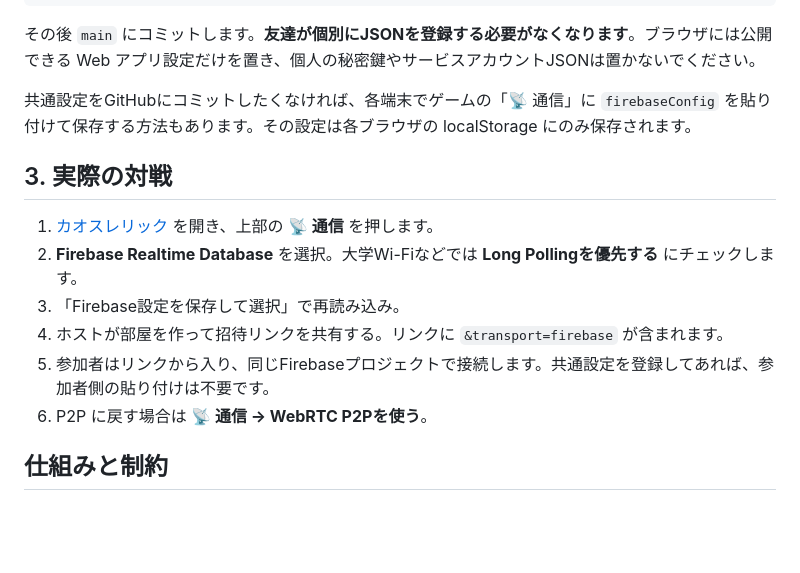
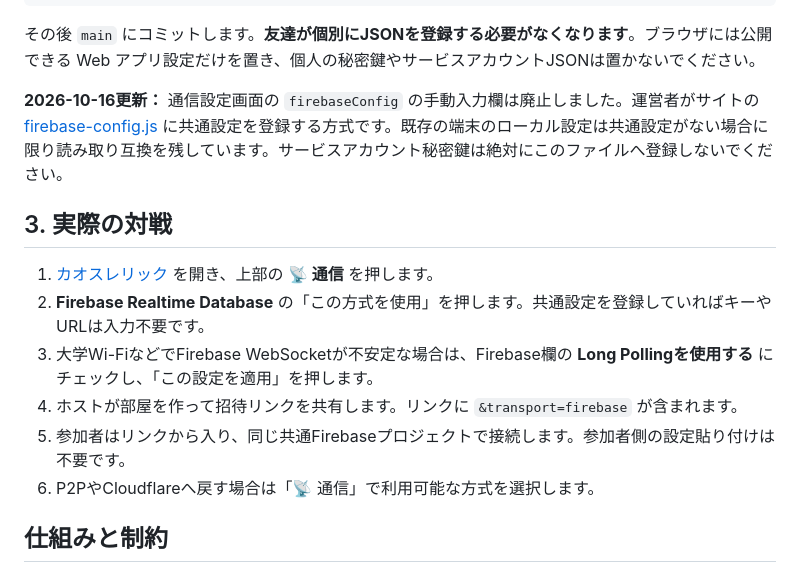
Before and after one commit to yamato0816/gamedemo, a Markdown page: FIREBASE_SETUP.md, the part around the change. Drawn GitHub-style; blank space fills up the shorter version.

Commit message:
Update Firebase setup guide for shared embedded config and optional campus Long Polling toggle

```diff
--- a/FIREBASE_SETUP.md
+++ b/FIREBASE_SETUP.md
@@ -29,16 +29,16 @@ window.CHAOS_FIREBASE_CONFIG = {
 
 その後 `main` にコミットします。**友達が個別にJSONを登録する必要がなくなります**。ブラウザには公開できる Web アプリ設定だけを置き、個人の秘密鍵やサービスアカウントJSONは置かないでください。
 
-共通設定をGitHubにコミットしたくなければ、各端末でゲームの「📡 通信」に `firebaseConfig` を貼り付けて保存する方法もあります。その設定は各ブラウザの localStorage にのみ保存されます。
+**2026-10-16更新：** 通信設定画面の `firebaseConfig` の手動入力欄は廃止しました。運営者がサイトの [firebase-config.js](./firebase-config.js) に共通設定を登録する方式です。既存の端末のローカル設定は共通設定がない場合に限り読み取り互換を残しています。サービスアカウント秘密鍵は絶対にこのファイルへ登録しないでください。
 
 ## 3. 実際の対戦
 
 1. [カオスレリック](https://yamato0816.github.io/gamedemo/) を開き、上部の **📡 通信** を押します。
-2. **Firebase Realtime Database** を選択。大学Wi-Fiなどでは **Long Pollingを優先する** にチェックします。
-3. 「Firebase設定を保存して選択」で再読み込み。
-4. ホストが部屋を作って招待リンクを共有する。リンクに `&transport=firebase` が含まれます。
-5. 参加者はリンクから入り、同じFirebaseプロジェクトで接続します。共通設定を登録してあれば、参加者側の貼り付けは不要です。
-6. P2P に戻す場合は **📡 通信 → WebRTC P2Pを使う**。
+2. **Firebase Realtime Database** の「この方式を使用」を押します。共通設定を登録していればキーやURLは入力不要です。
+3. 大学Wi-FiなどでFirebase WebSocketが不安定な場合は、Firebase欄の **Long Pollingを使用する** にチェックし、「この設定を適用」を押します。
+4. ホストが部屋を作って招待リンクを共有します。リンクに `&transport=firebase` が含まれます。
+5. 参加者はリンクから入り、同じ共通Firebaseプロジェクトで接続します。参加者側の設定貼り付けは不要です。
+6. P2PやCloudflareへ戻す場合は「📡 通信」で利用可能な方式を選択します。
 
 ## 仕組みと制約
 
```
